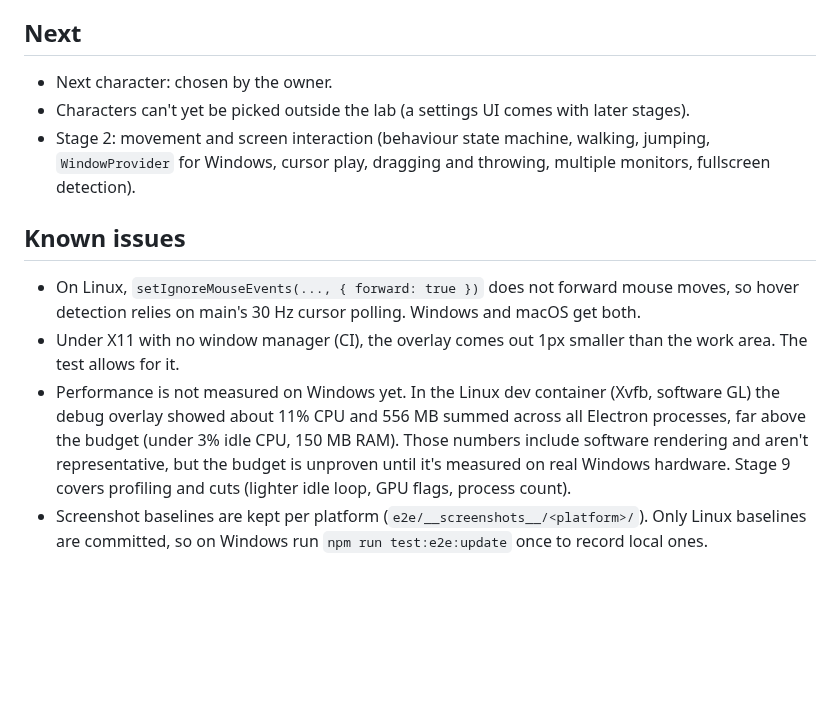
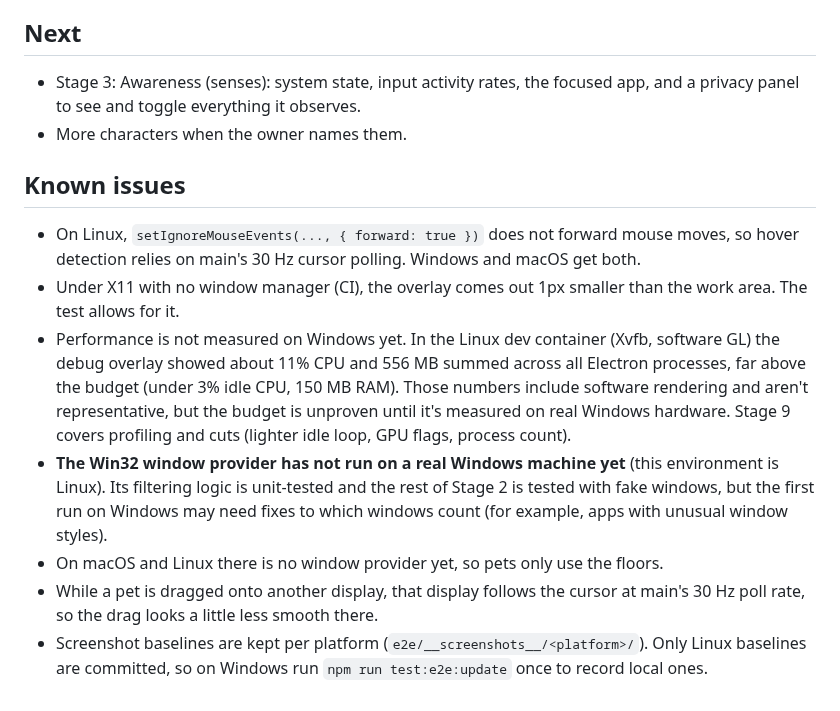
Before and after one commit to siddhulaheja-ctrl/test-game, a Markdown page: PROGRESS.md, the part around one of its changes. Rendered like a GitHub page; blank space fills up the shorter version.

```diff
--- a/PROGRESS.md
+++ b/PROGRESS.md
@@ -37,12 +56,14 @@
 ## Next
 
-- Next character: chosen by the owner.
-- Characters can't yet be picked outside the lab (a settings UI comes with later stages).
-- Stage 2: movement and screen interaction (behaviour state machine, walking, jumping, `WindowProvider` for Windows, cursor play, dragging and throwing, multiple monitors, fullscreen detection).
+- Stage 3: Awareness (senses): system state, input activity rates, the focused app, and a privacy panel to see and toggle everything it observes.
+- More characters when the owner names them.
 
 ## Known issues
 
 - On Linux, `setIgnoreMouseEvents(..., { forward: true })` does not forward mouse moves, so hover detection relies on main's 30 Hz cursor polling. Windows and macOS get both.
 - Under X11 with no window manager (CI), the overlay comes out 1px smaller than the work area. The test allows for it.
 - Performance is not measured on Windows yet. In the Linux dev container (Xvfb, software GL) the debug overlay showed about 11% CPU and 556 MB summed across all Electron processes, far above the budget (under 3% idle CPU, 150 MB RAM). Those numbers include software rendering and aren't representative, but the budget is unproven until it's measured on real Windows hardware. Stage 9 covers profiling and cuts (lighter idle loop, GPU flags, process count).
+- **The Win32 window provider has not run on a real Windows machine yet** (this environment is Linux). Its filtering logic is unit-tested and the rest of Stage 2 is tested with fake windows, but the first run on Windows may need fixes to which windows count (for example, apps with unusual window styles).
+- On macOS and Linux there is no window provider yet, so pets only use the floors.
+- While a pet is dragged onto another display, that display follows the cursor at main's 30 Hz poll rate, so the drag looks a little less smooth there.
 - Screenshot baselines are kept per platform (`e2e/__screenshots__/<platform>/`). Only Linux baselines are committed, so on Windows run `npm run test:e2e:update` once to record local ones.
```
Also changed, not shown: other parts of PROGRESS.md (+19 -0 lines), README.md (+17 -10 lines), docs/images/stage2-scenes.png (added).
